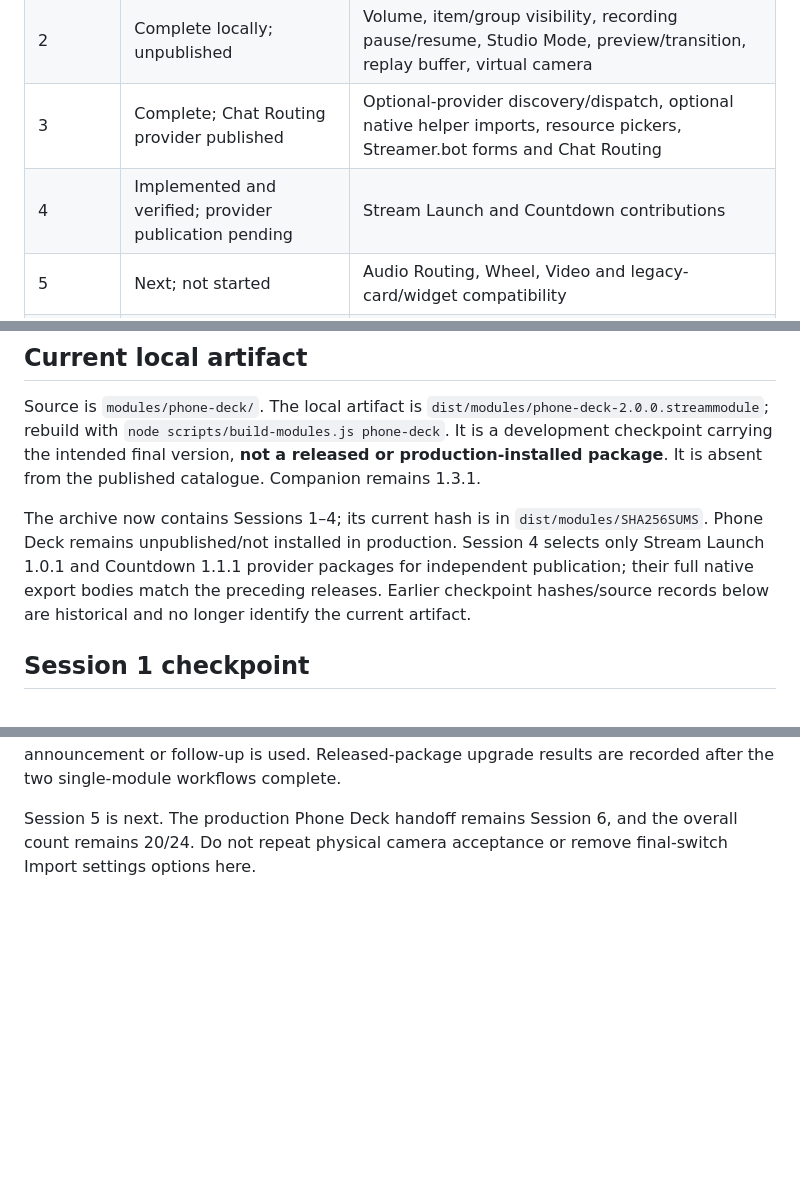
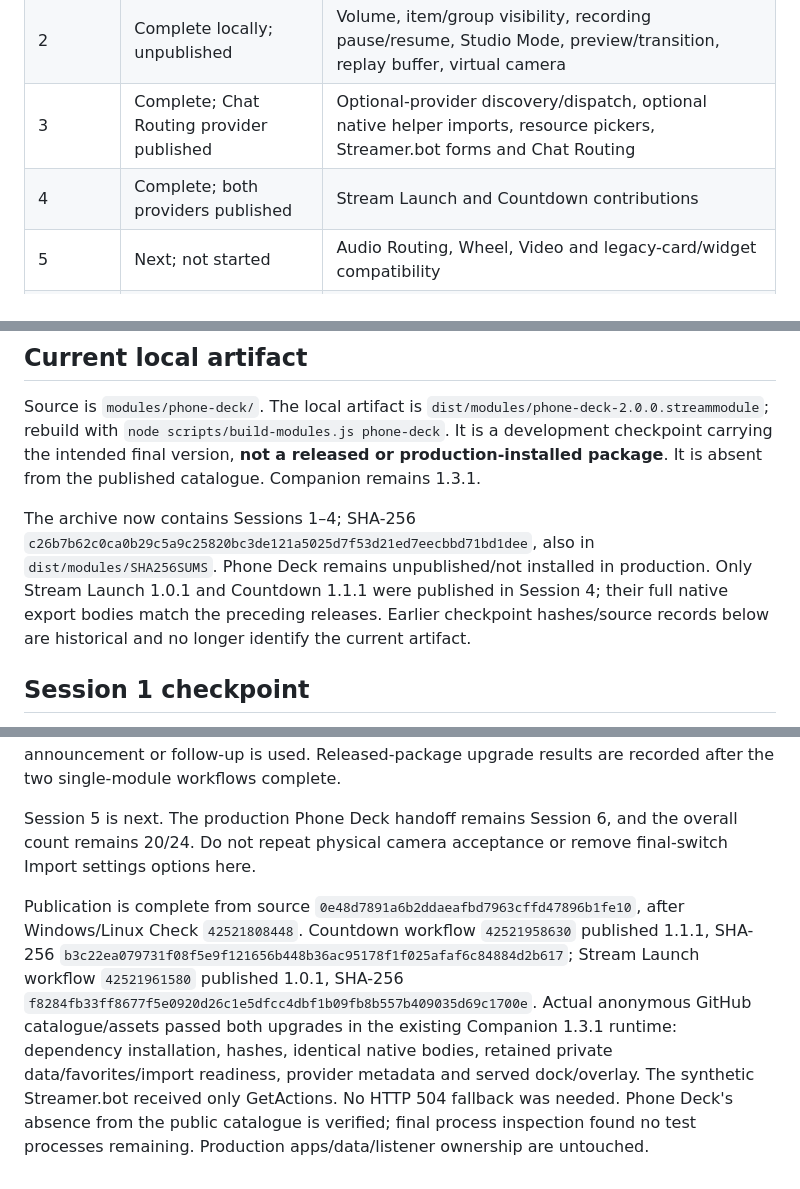
Before and after one commit to Sethani/StreamerCompanion, a Markdown page: docs/phone-deck-sessions.md, 3 parts joined by grey strips. GitHub-like rendering; blank space fills up the shorter version.

```diff
--- a/docs/phone-deck-sessions.md
+++ b/docs/phone-deck-sessions.md
@@ -9,7 +9,7 @@ Updated November 8, 2026. Implement **one bounded session per implementation tur
 | 1 | Complete locally; unpublished | Independent OBS foundation and copied grid/editor |
 | 2 | Complete locally; unpublished | Volume, item/group visibility, recording pause/resume, Studio Mode, preview/transition, replay buffer, virtual camera |
 | 3 | Complete; Chat Routing provider published | Optional-provider discovery/dispatch, optional native helper imports, resource pickers, Streamer.bot forms and Chat Routing |
-| 4 | Implemented and verified; provider publication pending | Stream Launch and Countdown contributions |
+| 4 | Complete; both providers published | Stream Launch and Countdown contributions |
 | 5 | Next; not started | Audio Routing, Wheel, Video and legacy-card/widget compatibility |
 | 6 | Pending; off-stream | Publish 2.0.0 and verified providers; backed-up production HTTPS/pairing/layout handoff |
 | 7 | Pending | Spotify and scoped Source Modules controls |
@@ -23,7 +23,7 @@ Updated November 8, 2026. Implement **one bounded session per implementation tur
 
 Source is `modules/phone-deck/`. The local artifact is `dist/modules/phone-deck-2.0.0.streammodule`; rebuild with `node scripts/build-modules.js phone-deck`. It is a development checkpoint carrying the intended final version, **not a released or production-installed package**. It is absent from the published catalogue. Companion remains 1.3.1.
 
-The archive now contains Sessions 1–4; its current hash is in `dist/modules/SHA256SUMS`. Phone Deck remains unpublished/not installed in production. Session 4 selects only Stream Launch 1.0.1 and Countdown 1.1.1 provider packages for independent publication; their full native export bodies match the preceding releases. Earlier checkpoint hashes/source records below are historical and no longer identify the current artifact.
+The archive now contains Sessions 1–4; SHA-256 `c26b7b62c0ca0b29c5a9c25820bc3de121a5025d7f53d21ed7eecbbd71bd1dee`, also in `dist/modules/SHA256SUMS`. Phone Deck remains unpublished/not installed in production. Only Stream Launch 1.0.1 and Countdown 1.1.1 were published in Session 4; their full native export bodies match the preceding releases. Earlier checkpoint hashes/source records below are historical and no longer identify the current artifact.
 
 ## Session 1 checkpoint
 
@@ -93,3 +93,5 @@ The framework corrections are generic hold/integer validation, labelled/time-bas
 Verification covers exact action IDs/arguments, raw/guided separation, missing confirmation, duplicate/stale requests, missing state/actions, reconnect, preserved configuration, pause/resume and custom/preset/zero durations. Hidden desktop/mobile two-client checks cover settings initialization/save, pointer holds/keyboard confirmation, live/paused/unknown/finished widgets, handset clock skew, partial-launch details and stable drafts/focus/caret/scroll/pages. Full source and actual synthetic C# checks pass. Hash-verified prior GitHub archives prove the entire native export data is identical, so existing imports require no restart/reimport. All effects are synthetic; no real stream, timer, music, announcement or follow-up is used. Released-package upgrade results are recorded after the two single-module workflows complete.
 
 Session 5 is next. The production Phone Deck handoff remains Session 6, and the overall count remains 20/24. Do not repeat physical camera acceptance or remove final-switch Import settings options here.
+
+Publication is complete from source `0e48d7891a6b2ddaeafbd7963cffd47896b1fe10`, after Windows/Linux Check `42521808448`. Countdown workflow `42521958630` published 1.1.1, SHA-256 `b3c22ea079731f08f5e9f121656b448b36ac95178f1f025afaf6c84884d2b617`; Stream Launch workflow `42521961580` published 1.0.1, SHA-256 `f8284fb33ff8677f5e0920d26c1e5dfcc4dbf1b09fb8b557b409035d69c1700e`. Actual anonymous GitHub catalogue/assets passed both upgrades in the existing Companion 1.3.1 runtime: dependency installation, hashes, identical native bodies, retained private data/favorites/import readiness, provider metadata and served dock/overlay. The synthetic Streamer.bot received only GetActions. No HTTP 504 fallback was needed. Phone Deck's absence from the public catalogue is verified; final process inspection found no test processes remaining. Production apps/data/listener ownership are untouched.
```
Also changed, not shown: docs/VALIDATION.md (+5 -1 lines).
